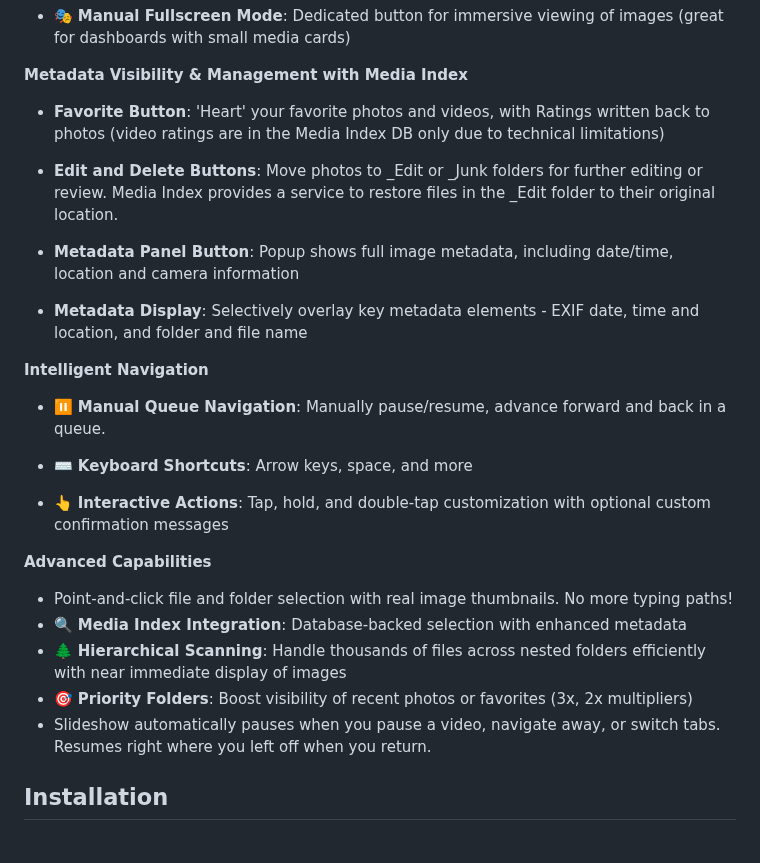
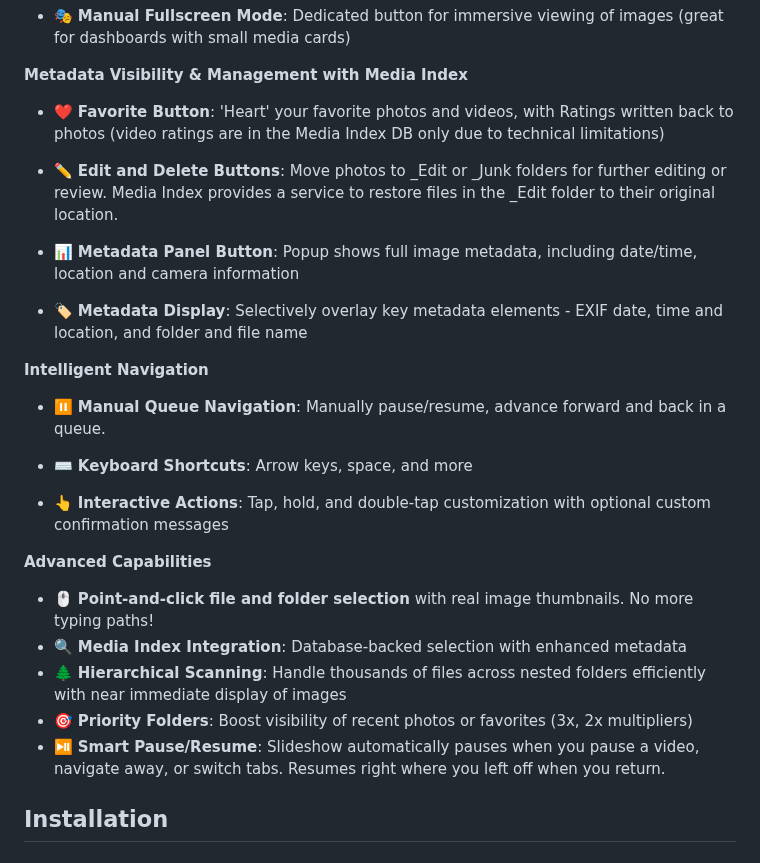
Before and after one commit to markaggar/ha-media-card, a Markdown page: README.md, the part around one of its changes. Drawn GitHub-style.

Commit message:
docs: add emojis to Key Features section bullets

```diff
--- a/README.md
+++ b/README.md
@@ -33,13 +33,13 @@ A powerful custom Home Assistant Dashboard card that displays images and videos
 
 **Metadata Visibility & Management with Media Index**
 
-- **Favorite Button**: 'Heart' your favorite photos and videos, with Ratings written back to photos (video ratings are in the Media Index DB only due to technical limitations)
+- ❤️ **Favorite Button**: 'Heart' your favorite photos and videos, with Ratings written back to photos (video ratings are in the Media Index DB only due to technical limitations)
 
-- **Edit and Delete Buttons**: Move photos to _Edit or _Junk folders for further editing or review. Media Index provides a service to restore files in the _Edit folder to their original location.
+- ✏️ **Edit and Delete Buttons**: Move photos to _Edit or _Junk folders for further editing or review. Media Index provides a service to restore files in the _Edit folder to their original location.
 
-- **Metadata Panel Button**: Popup shows full image metadata, including date/time, location and camera information
+- 📊 **Metadata Panel Button**: Popup shows full image metadata, including date/time, location and camera information
 
-- **Metadata Display**: Selectively overlay key metadata elements - EXIF date, time and location, and folder and file name
+- 🏷️ **Metadata Display**: Selectively overlay key metadata elements - EXIF date, time and location, and folder and file name
 
 
 **Intelligent Navigation**
@@ -51,11 +51,11 @@ A powerful custom Home Assistant Dashboard card that displays images and videos
 - 👆 **Interactive Actions**: Tap, hold, and double-tap customization with optional custom confirmation messages
 
 **Advanced Capabilities**
-- Point-and-click file and folder selection with real image thumbnails. No more typing paths!
+- 🖱️ **Point-and-click file and folder selection** with real image thumbnails. No more typing paths!
 - 🔍 **Media Index Integration**: Database-backed selection with enhanced metadata
 - 🌲 **Hierarchical Scanning**: Handle thousands of files across nested folders efficiently with near immediate display of images
 - 🎯 **Priority Folders**: Boost visibility of recent photos or favorites (3x, 2x multipliers)
-- Slideshow automatically pauses when you pause a video, navigate away, or switch tabs. Resumes right where you left off when you return.
+- ⏯️ **Smart Pause/Resume**: Slideshow automatically pauses when you pause a video, navigate away, or switch tabs. Resumes right where you left off when you return.
 
 ## Installation
 
```
Also changed, not shown: other parts of README.md (+1 -1 lines).
